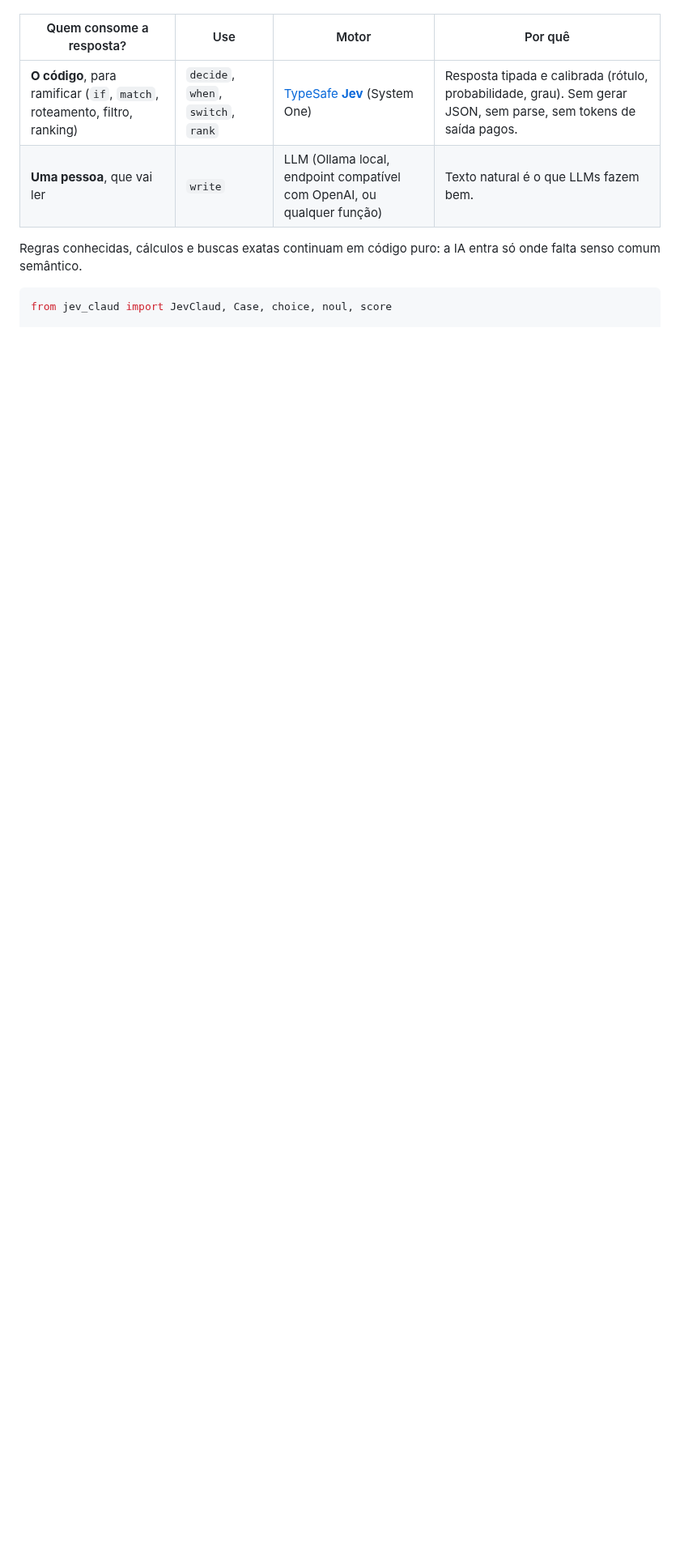
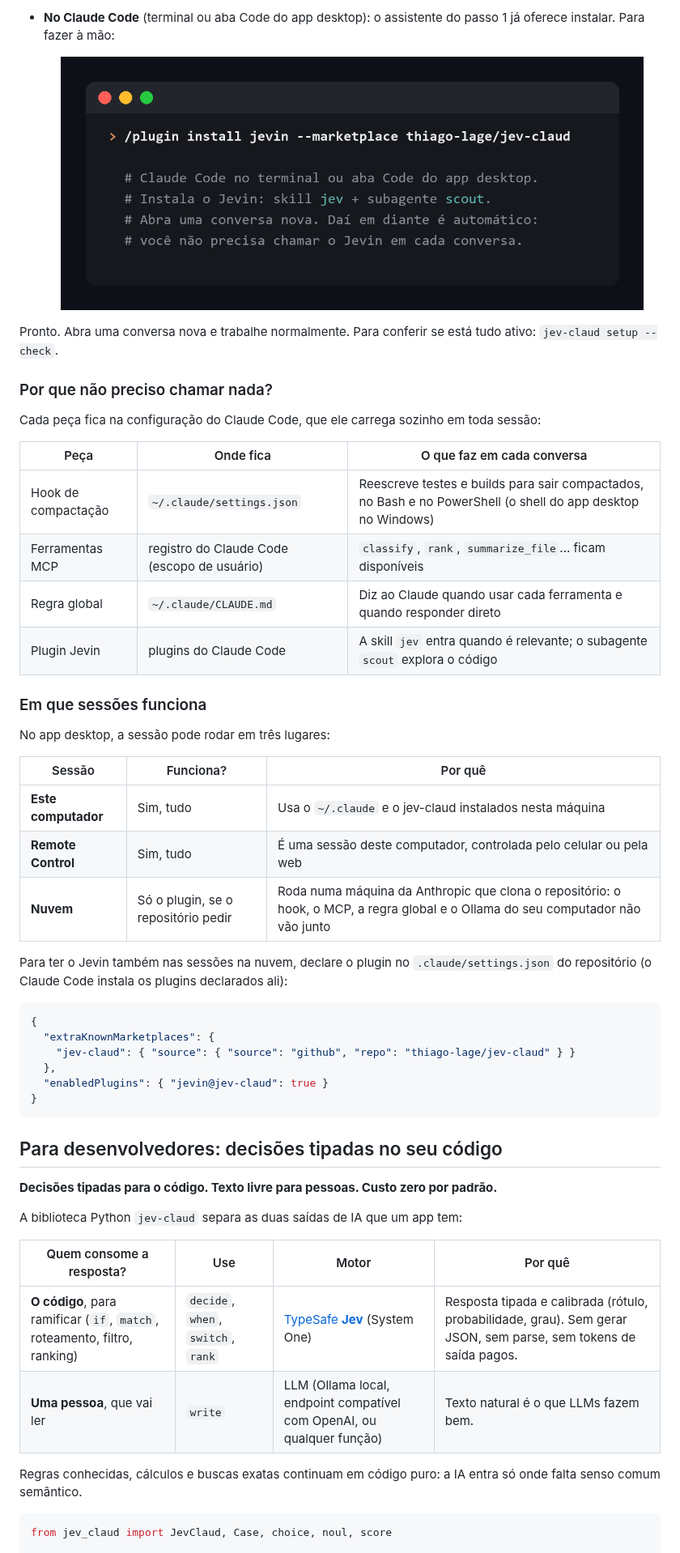
Before and after one commit to thiago-lage/jev-claud, a Markdown page: README.md, the part around one of its changes. Shown at 81% size. GitHub-like rendering; pictures changed too: docs/plugin.png (added); blank space fills up the shorter version.

````diff
--- a/README.md
+++ b/README.md
@@ -13,3 +64,51 @@
+- **No Claude Code** (terminal ou aba Code do app desktop): o assistente do passo 1 já oferece
+  instalar. Para fazer à mão:
+
+  <p align="center">
+    <img src="https://raw.githubusercontent.com/thiago-lage/jev-claud/main/docs/plugin.png" alt="Comando /plugin install jevin --marketplace thiago-lage/jev-claud no Claude Code" width="720">
+  </p>
+
+Pronto. Abra uma conversa nova e trabalhe normalmente. Para conferir se está tudo ativo:
+`jev-claud setup --check`.
+
+### Por que não preciso chamar nada?
+
+Cada peça fica na configuração do Claude Code, que ele carrega sozinho em toda sessão:
+
+| Peça | Onde fica | O que faz em cada conversa |
+| --- | --- | --- |
+| Hook de compactação | `~/.claude/settings.json` | Reescreve testes e builds para sair compactados, no Bash e no PowerShell (o shell do app desktop no Windows) |
+| Ferramentas MCP | registro do Claude Code (escopo de usuário) | `classify`, `rank`, `summarize_file`... ficam disponíveis |
+| Regra global | `~/.claude/CLAUDE.md` | Diz ao Claude quando usar cada ferramenta e quando responder direto |
+| Plugin Jevin | plugins do Claude Code | A skill `jev` entra quando é relevante; o subagente `scout` explora o código |
+
+### Em que sessões funciona
+
+No app desktop, a sessão pode rodar em três lugares:
+
+| Sessão | Funciona? | Por quê |
+| --- | --- | --- |
+| **Este computador** | Sim, tudo | Usa o `~/.claude` e o jev-claud instalados nesta máquina |
+| **Remote Control** | Sim, tudo | É uma sessão deste computador, controlada pelo celular ou pela web |
+| **Nuvem** | Só o plugin, se o repositório pedir | Roda numa máquina da Anthropic que clona o repositório: o hook, o MCP, a regra global e o Ollama do seu computador não vão junto |
+
+Para ter o Jevin também nas sessões na nuvem, declare o plugin no `.claude/settings.json` do
+repositório (o Claude Code instala os plugins declarados ali):
+
+```json
+{
+  "extraKnownMarketplaces": {
+    "jev-claud": { "source": { "source": "github", "repo": "thiago-lage/jev-claud" } }
+  },
+  "enabledPlugins": { "jevin@jev-claud": true }
+}
+```
+
+## Para desenvolvedores: decisões tipadas no seu código
+
+**Decisões tipadas para o código. Texto livre para pessoas. Custo zero por padrão.**
+
+A biblioteca Python `jev-claud` separa as duas saídas de IA que um app tem:
 
 | Quem consome a resposta? | Use | Motor | Por quê |
 | --- | --- | --- | --- |
````
Also changed, not shown: other parts of README.md (+67 -33 lines), CHANGELOG.md (+18 -0 lines), plugin/README.md (+6 -6 lines), docs/claude-skills.jpg (added), docs/economia.png (added), 8 other files.
